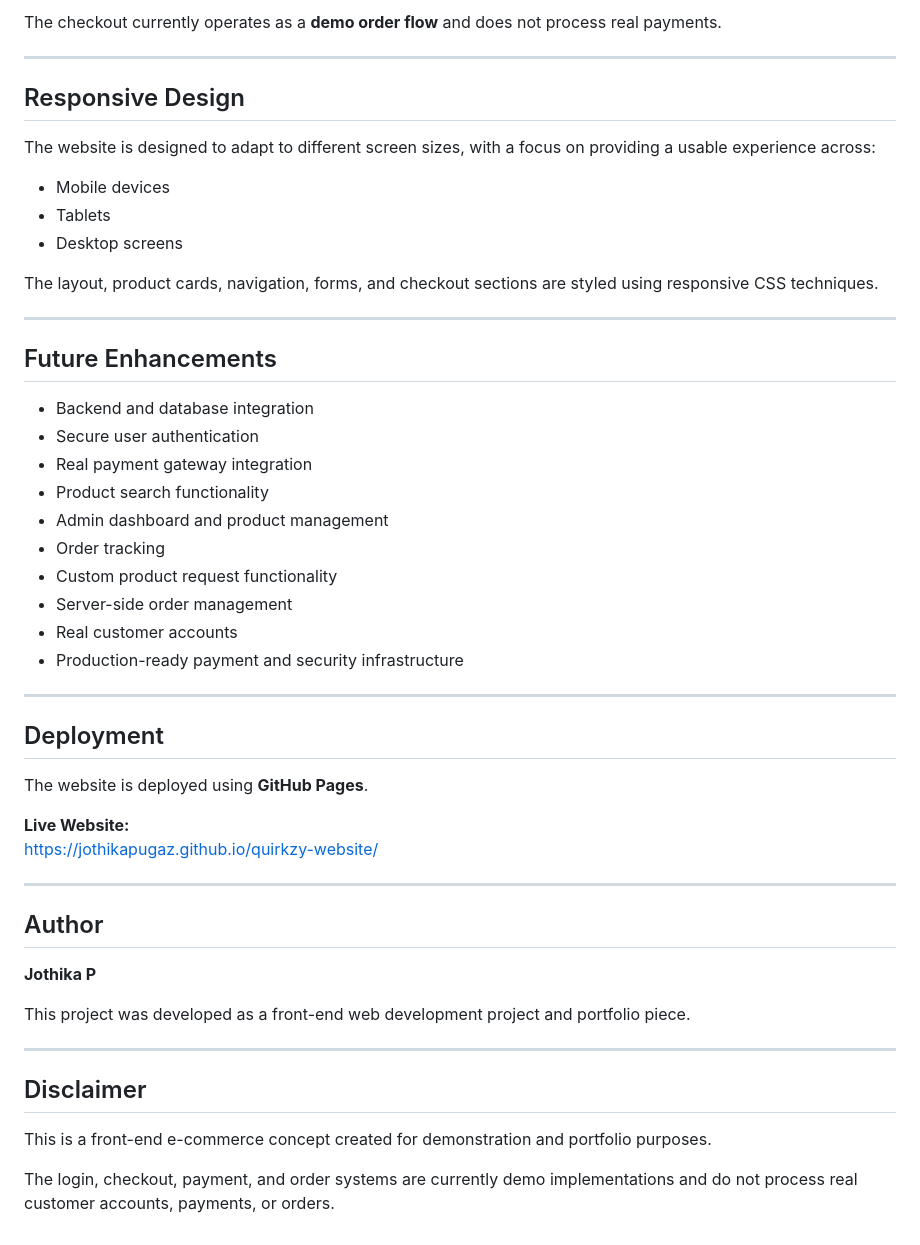
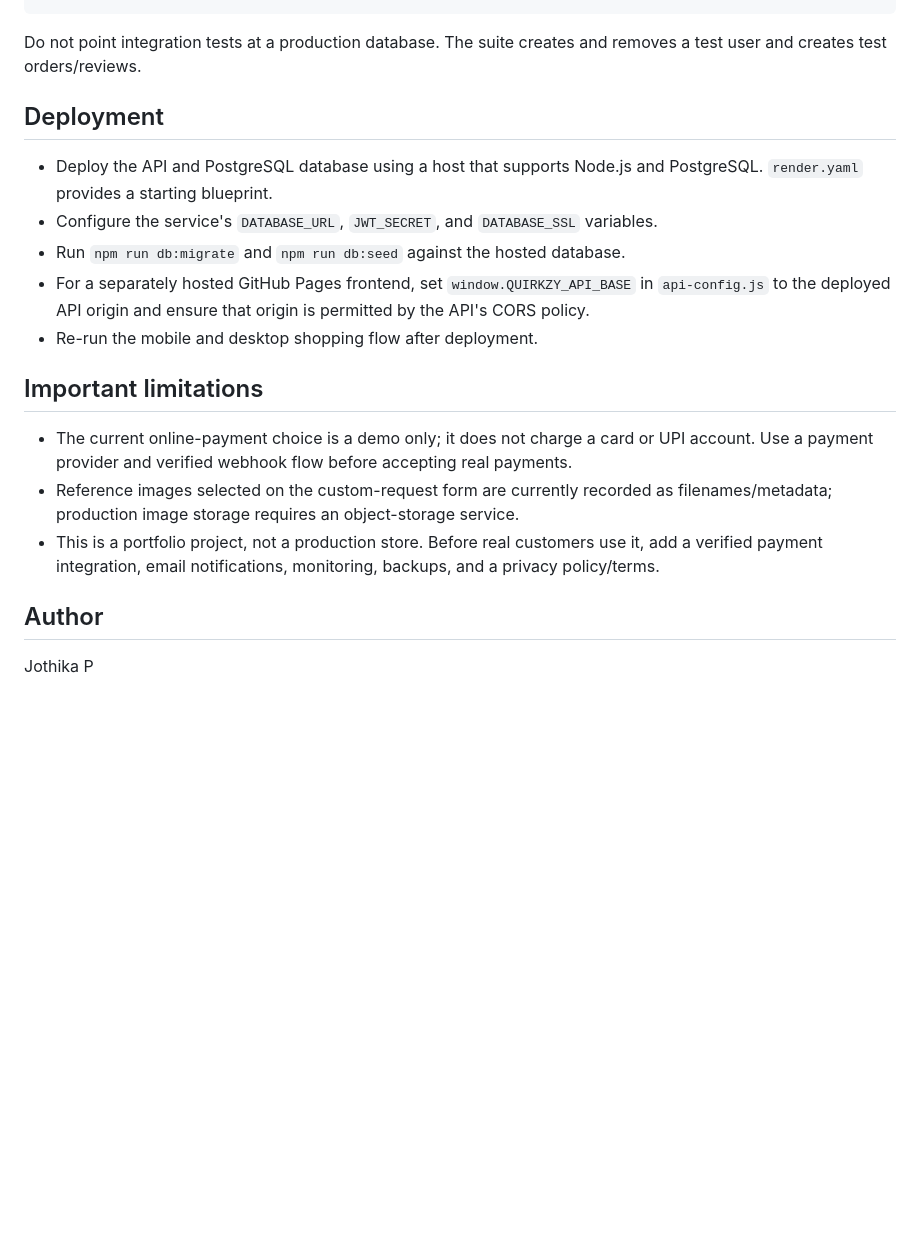
Before and after one commit to jothikapugaz/quirkzy-website, a Markdown page: README.md, the part around one of its changes. GitHub-like rendering; blank space fills up the shorter version.

```diff
--- a/README.md
+++ b/README.md
@@ -146,53 +96,19 @@ Validation includes:
-The checkout currently operates as a **demo order flow** and does not process real payments.
-
----
-
-## Responsive Design
-
-The website is designed to adapt to different screen sizes, with a focus on providing a usable experience across:
-
-- Mobile devices
-- Tablets
-- Desktop screens
-
-The layout, product cards, navigation, forms, and checkout sections are styled using responsive CSS techniques.
-
----
-
-## Future Enhancements
-
-- Backend and database integration
-- Secure user authentication
-- Real payment gateway integration
-- Product search functionality
-- Admin dashboard and product management
-- Order tracking
-- Custom product request functionality
-- Server-side order management
-- Real customer accounts
-- Production-ready payment and security infrastructure
-
----
+Do not point integration tests at a production database. The suite creates and removes a test user and creates test orders/reviews.
 
 ## Deployment
 
-The website is deployed using **GitHub Pages**.
+- Deploy the API and PostgreSQL database using a host that supports Node.js and PostgreSQL. `render.yaml` provides a starting blueprint.
+- Configure the service's `DATABASE_URL`, `JWT_SECRET`, and `DATABASE_SSL` variables.
+- Run `npm run db:migrate` and `npm run db:seed` against the hosted database.
+- For a separately hosted GitHub Pages frontend, set `window.QUIRKZY_API_BASE` in `api-config.js` to the deployed API origin and ensure that origin is permitted by the API's CORS policy.
+- Re-run the mobile and desktop shopping flow after deployment.
 
-**Live Website:**
-https://jothikapugaz.github.io/quirkzy-website/
+## Important limitations
 
----
+- The current online-payment choice is a demo only; it does not charge a card or UPI account. Use a payment provider and verified webhook flow before accepting real payments.
+- Reference images selected on the custom-request form are currently recorded as filenames/metadata; production image storage requires an object-storage service.
+- This is a portfolio project, not a production store. Before real customers use it, add a verified payment integration, email notifications, monitoring, backups, and a privacy policy/terms.
 
 ## Author
 
-**Jothika P**
-
-This project was developed as a front-end web development project and portfolio piece.
-
----
-
-## Disclaimer
-
-This is a front-end e-commerce concept created for demonstration and portfolio purposes.
-
-The login, checkout, payment, and order systems are currently demo implementations and do not process real customer accounts, payments, or orders.
+Jothika P
```
Also changed, not shown: other parts of README.md (+70 -120 lines).
